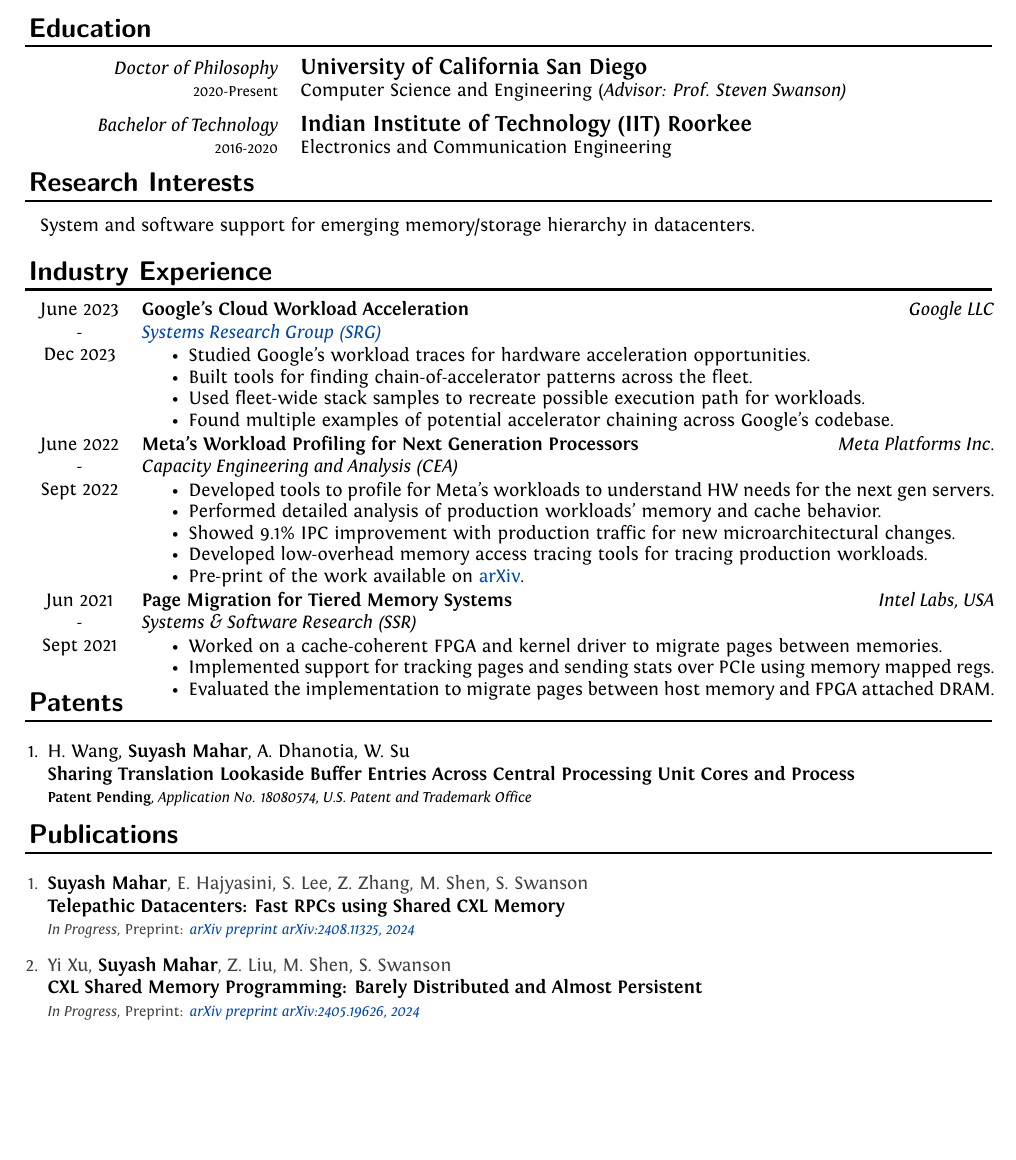
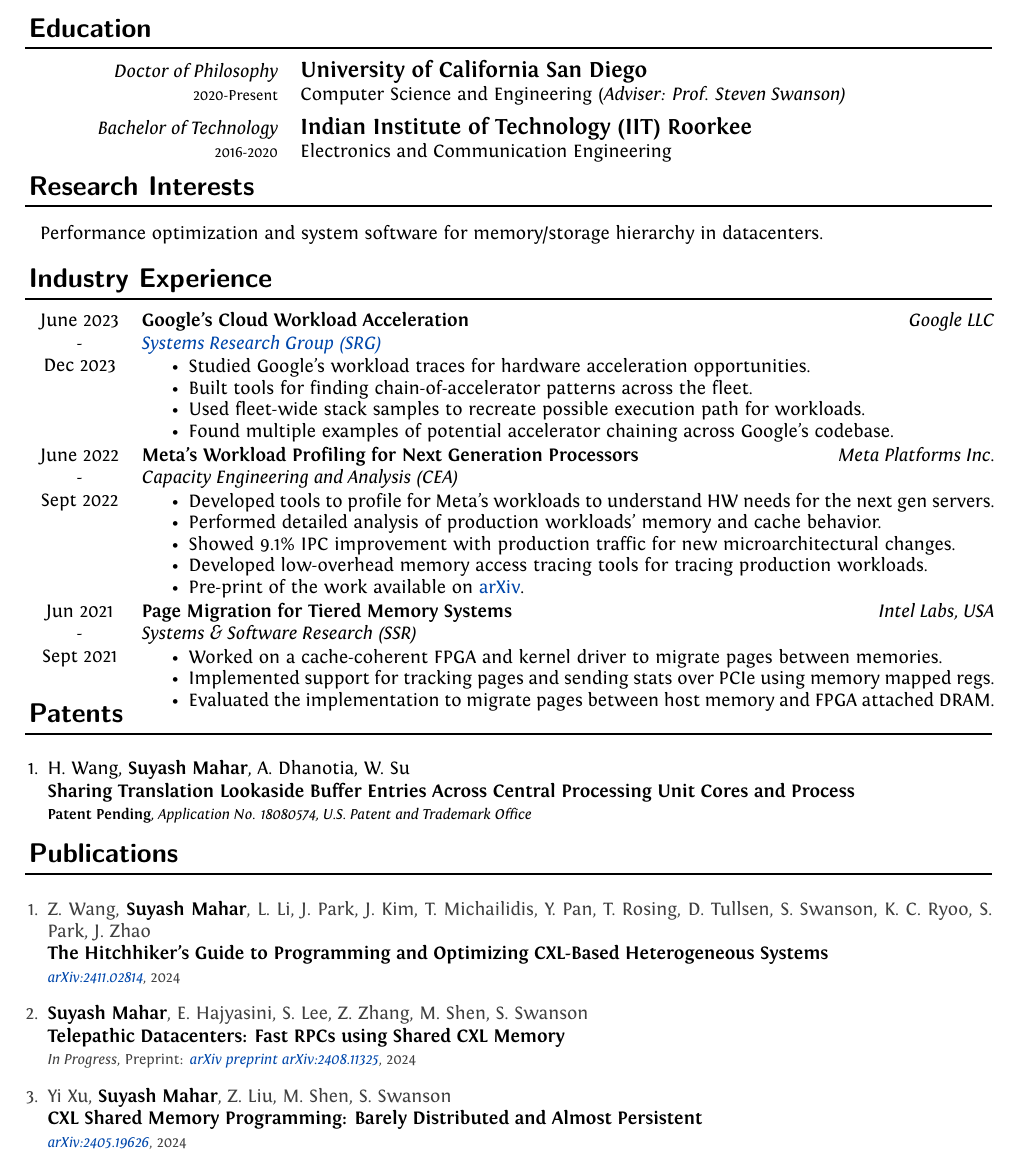
Before and after one commit to suyashmahar/resume, a LaTeX document (main.tex): part of page 1 of 3, cut so that both start at the same text, the shorter picture padded with empty space. Compiled offline with XeLaTeX.

Commit message:
Add hitchhikers

```diff
--- a/main.tex
+++ b/main.tex
@@ -177,7 +177,7 @@ ItalicFont = *-Italic,
 
 \begin{tabular}{p{0.24\textwidth} p{0.6\textwidth}}
   \hfill \textit{Doctor of Philosophy}           & \large\textbf{University of California San Diego} \\
-  \hfill \footnotesize 2020-Present              & Computer Science and Engineering (\textit{Advisor: Prof. Steven Swanson)}\\[2mm]
+  \hfill \footnotesize 2020-Present              & Computer Science and Engineering (\textit{Adviser: Prof. Steven Swanson)}\\[2mm]
   \hfill \textit{Bachelor of Technology}         & \large \textbf{Indian Institute of Technology (IIT) Roorkee} \\
   \hfill \footnotesize 2016-2020                 & Electronics and Communication Engineering\\
 \end{tabular}
@@ -188,7 +188,7 @@ ItalicFont = *-Italic,
 \sectiontitle{Research Interests}
 
 \begin{tabular}{p{0.908\textwidth} p{0.01\textwidth}}
-  System and software support for emerging memory/storage hierarchy in datacenters.&\\
+  Performance optimization and system software for memory/storage hierarchy in datacenters.&\\
 \end{tabular}
 \vspace{4mm}
 
@@ -264,10 +264,13 @@ ItalicFont = *-Italic,
     \fi
 
     \begin{enumerate}
+            \item Z. Wang, \pubprimauthor{Suyash Mahar}, L. Li, J. Park, J. Kim, T. Michailidis, Y. Pan, T. Rosing, D. Tullsen, S. Swanson, K. C. Ryoo, S. Park, J. Zhao\\
+        \pubtitle{The Hitchhiker's Guide to Programming and Optimizing CXL-Based Heterogeneous Systems} \\
+        {\footnotesize \href{https://arxiv.org/abs/2411.02814}{\textit{arXiv:2411.02814}}, 2024}
             \item \pubprimauthor{Suyash Mahar}, E. Hajyasini, S. Lee, Z. Zhang, M. Shen, S. Swanson\\
         \pubtitle{Telepathic Datacenters: Fast RPCs using Shared CXL Memory} \\
-        {\footnotesize \textit{In Progress}, Preprint: \href{https://arxiv.org/abs/2408.11325}{\textit{arXiv preprint arXiv:2408.11325, 2024}}}
+        {\footnotesize \textit{In Progress}, Preprint: \href{https://arxiv.org/abs/2408.11325}{\textit{arXiv preprint arXiv:2408.11325}}, 2024}
             \item Yi Xu, \pubprimauthor{Suyash Mahar}, Z. Liu, M. Shen, S. Swanson\\
         \pubtitle{CXL Shared Memory Programming: Barely Distributed and Almost Persistent} \\
-        {\footnotesize \textit{In Progress}, Preprint: \href{https://arxiv.org/abs/2405.19626}{\textit{arXiv preprint arXiv:2405.19626, 2024}}}
+        {\footnotesize \href{https://arxiv.org/abs/2405.19626}{\textit{arXiv:2405.19626}}, 2024}
             \item \pubprimauthor{Suyash Mahar}, H. Wang, W. Shu, A. Dhanotia\\
```
Also changed, not shown: main.tex (6 more changed lines).
